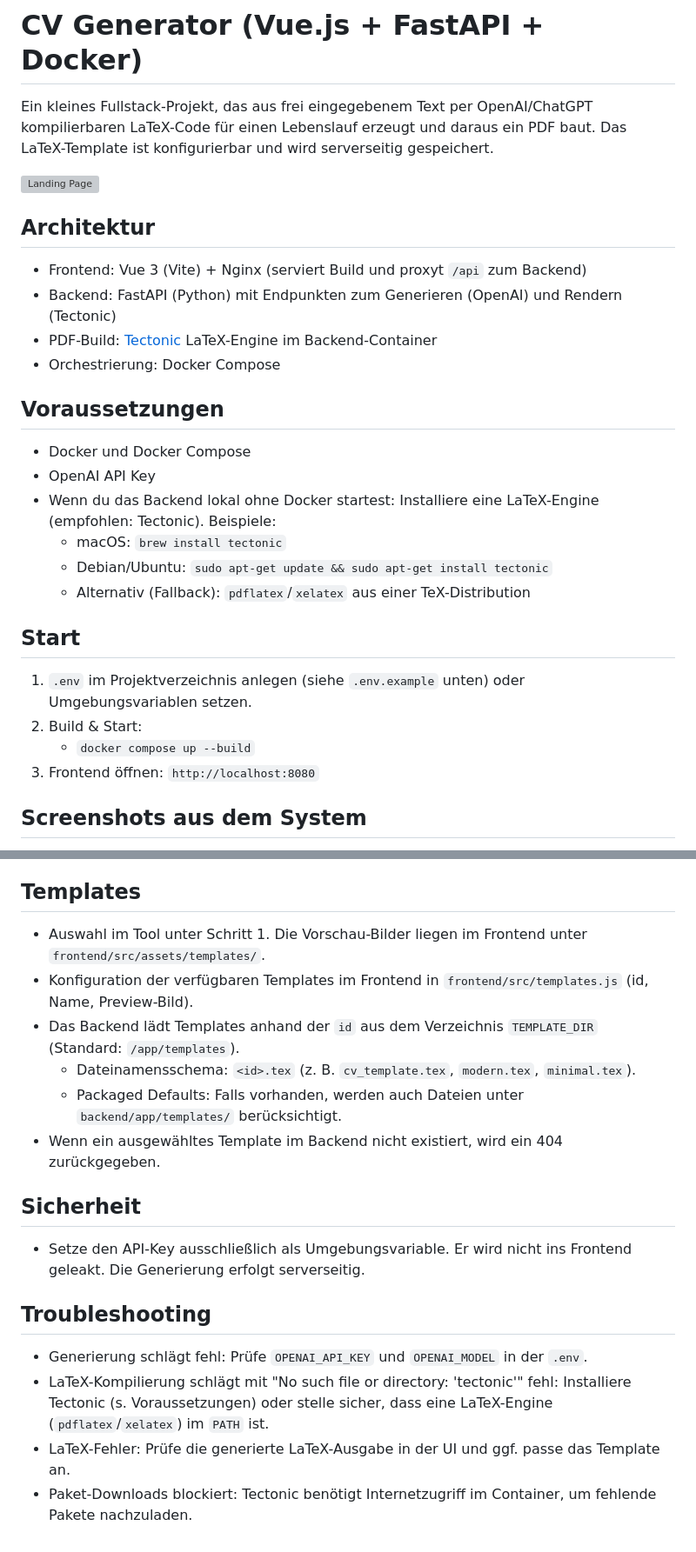
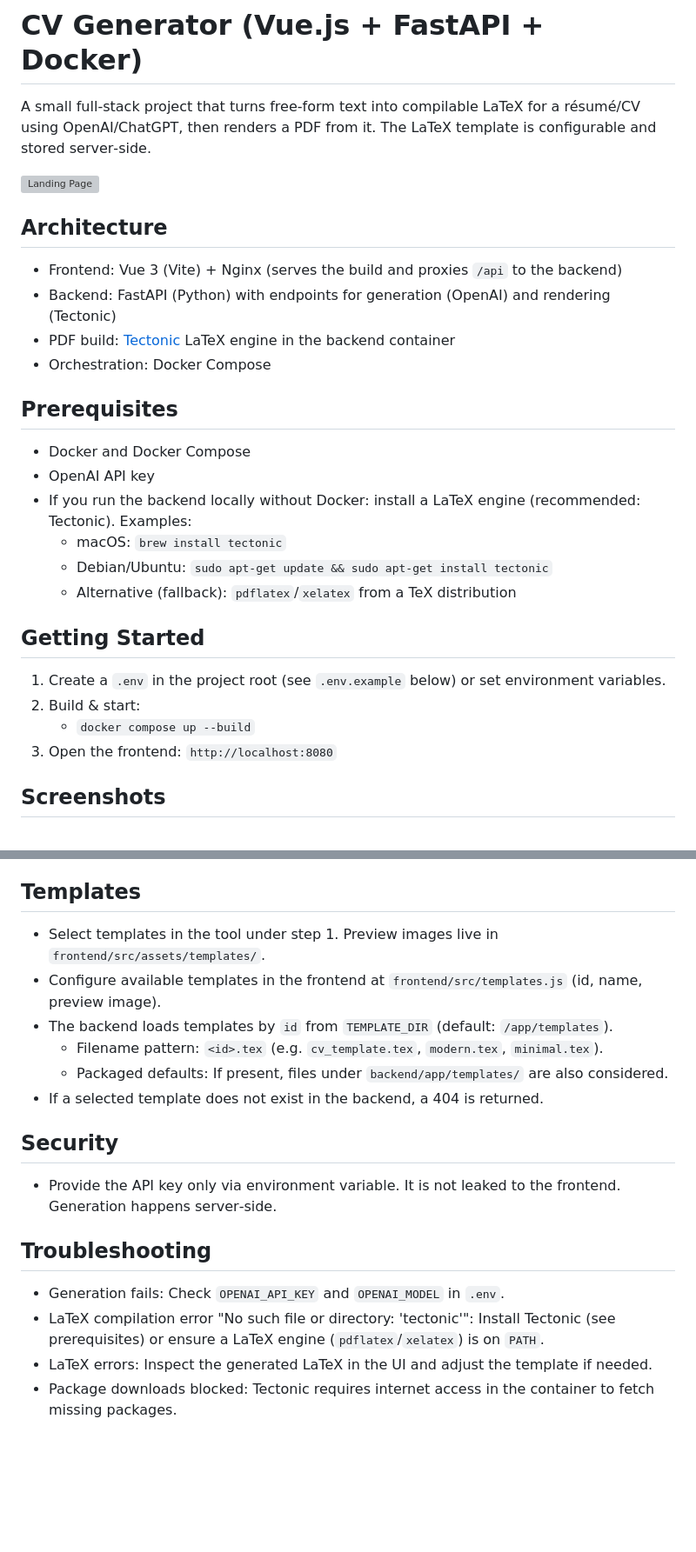
Before and after one commit to timdtrs/ai-cv-generator, a Markdown page: README.md, 2 parts joined by grey strips. Shown at 87% size. Rendered like a GitHub page; blank space fills up the shorter version; grey boxes are pictures that could not be loaded.

```diff
--- a/README.md
+++ b/README.md
@@ -1,30 +1,30 @@
 # CV Generator (Vue.js + FastAPI + Docker)
 
-Ein kleines Fullstack-Projekt, das aus frei eingegebenem Text per OpenAI/ChatGPT kompilierbaren LaTeX-Code für einen Lebenslauf erzeugt und daraus ein PDF baut. Das LaTeX-Template ist konfigurierbar und wird serverseitig gespeichert.
+A small full‑stack project that turns free‑form text into compilable LaTeX for a résumé/CV using OpenAI/ChatGPT, then renders a PDF from it. The LaTeX template is configurable and stored server‑side.
 
 ![Landing Page](docs/screenshots/landing-page.png)
 
 
-## Architektur
-- Frontend: Vue 3 (Vite) + Nginx (serviert Build und proxyt `/api` zum Backend)
-- Backend: FastAPI (Python) mit Endpunkten zum Generieren (OpenAI) und Rendern (Tectonic)
-- PDF-Build: [Tectonic](https://tectonic-typesetting.github.io/) LaTeX-Engine im Backend-Container
-- Orchestrierung: Docker Compose
+## Architecture
+- Frontend: Vue 3 (Vite) + Nginx (serves the build and proxies `/api` to the backend)
+- Backend: FastAPI (Python) with endpoints for generation (OpenAI) and rendering (Tectonic)
+- PDF build: [Tectonic](https://tectonic-typesetting.github.io/) LaTeX engine in the backend container
+- Orchestration: Docker Compose
 
-## Voraussetzungen
-- Docker und Docker Compose
-- OpenAI API Key
-- Wenn du das Backend lokal ohne Docker startest: Installiere eine LaTeX-Engine
-  (empfohlen: Tectonic). Beispiele:
+## Prerequisites
+- Docker and Docker Compose
+- OpenAI API key
+- If you run the backend locally without Docker: install a LaTeX engine
+  (recommended: Tectonic). Examples:
   - macOS: `brew install tectonic`
   - Debian/Ubuntu: `sudo apt-get update && sudo apt-get install tectonic`
-  - Alternativ (Fallback): `pdflatex`/`xelatex` aus einer TeX-Distribution
+  - Alternative (fallback): `pdflatex`/`xelatex` from a TeX distribution
 
-## Start
-1. `.env` im Projektverzeichnis anlegen (siehe `.env.example` unten) oder Umgebungsvariablen setzen.
-2. Build & Start:
+## Getting Started
+1. Create a `.env` in the project root (see `.env.example` below) or set environment variables.
+2. Build & start:
    - `docker compose up --build`
-3. Frontend öffnen: `http://localhost:8080`
+3. Open the frontend: `http://localhost:8080`
 
-## Screenshots aus dem System
+## Screenshots
 
@@ -88,17 +87,17 @@ VITE_AUTH0_AUDIENCE=
 
 ## Templates
-- Auswahl im Tool unter Schritt 1. Die Vorschau-Bilder liegen im Frontend unter `frontend/src/assets/templates/`.
-- Konfiguration der verfügbaren Templates im Frontend in `frontend/src/templates.js` (id, Name, Preview-Bild).
-- Das Backend lädt Templates anhand der `id` aus dem Verzeichnis `TEMPLATE_DIR` (Standard: `/app/templates`).
-  - Dateinamensschema: `<id>.tex` (z. B. `cv_template.tex`, `modern.tex`, `minimal.tex`).
-  - Packaged Defaults: Falls vorhanden, werden auch Dateien unter `backend/app/templates/` berücksichtigt.
-- Wenn ein ausgewähltes Template im Backend nicht existiert, wird ein 404 zurückgegeben.
+- Select templates in the tool under step 1. Preview images live in `frontend/src/assets/templates/`.
+- Configure available templates in the frontend at `frontend/src/templates.js` (id, name, preview image).
+- The backend loads templates by `id` from `TEMPLATE_DIR` (default: `/app/templates`).
+  - Filename pattern: `<id>.tex` (e.g. `cv_template.tex`, `modern.tex`, `minimal.tex`).
+  - Packaged defaults: If present, files under `backend/app/templates/` are also considered.
+- If a selected template does not exist in the backend, a 404 is returned.
 
-## Sicherheit
-- Setze den API-Key ausschließlich als Umgebungsvariable. Er wird nicht ins Frontend geleakt. Die Generierung erfolgt serverseitig.
+## Security
+- Provide the API key only via environment variable. It is not leaked to the frontend. Generation happens server‑side.
 
 ## Troubleshooting
-- Generierung schlägt fehl: Prüfe `OPENAI_API_KEY` und `OPENAI_MODEL` in der `.env`.
-- LaTeX-Kompilierung schlägt mit "No such file or directory: 'tectonic'" fehl: Installiere Tectonic (s. Voraussetzungen) oder stelle sicher, dass eine LaTeX-Engine (`pdflatex`/`xelatex`) im `PATH` ist.
-- LaTeX-Fehler: Prüfe die generierte LaTeX-Ausgabe in der UI und ggf. passe das Template an.
-- Paket-Downloads blockiert: Tectonic benötigt Internetzugriff im Container, um fehlende Pakete nachzuladen.
+- Generation fails: Check `OPENAI_API_KEY` and `OPENAI_MODEL` in `.env`.
+- LaTeX compilation error "No such file or directory: 'tectonic'": Install Tectonic (see prerequisites) or ensure a LaTeX engine (`pdflatex`/`xelatex`) is on `PATH`.
+- LaTeX errors: Inspect the generated LaTeX in the UI and adjust the template if needed.
+- Package downloads blocked: Tectonic requires internet access in the container to fetch missing packages.
```
Also changed, not shown: other parts of README.md (+33 -34 lines).
